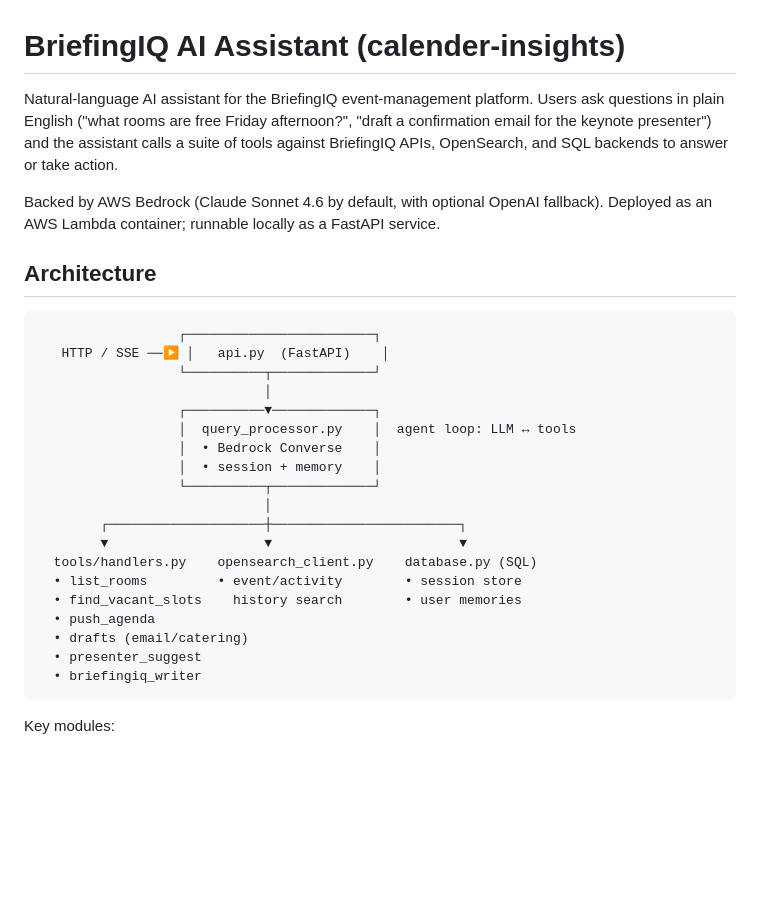
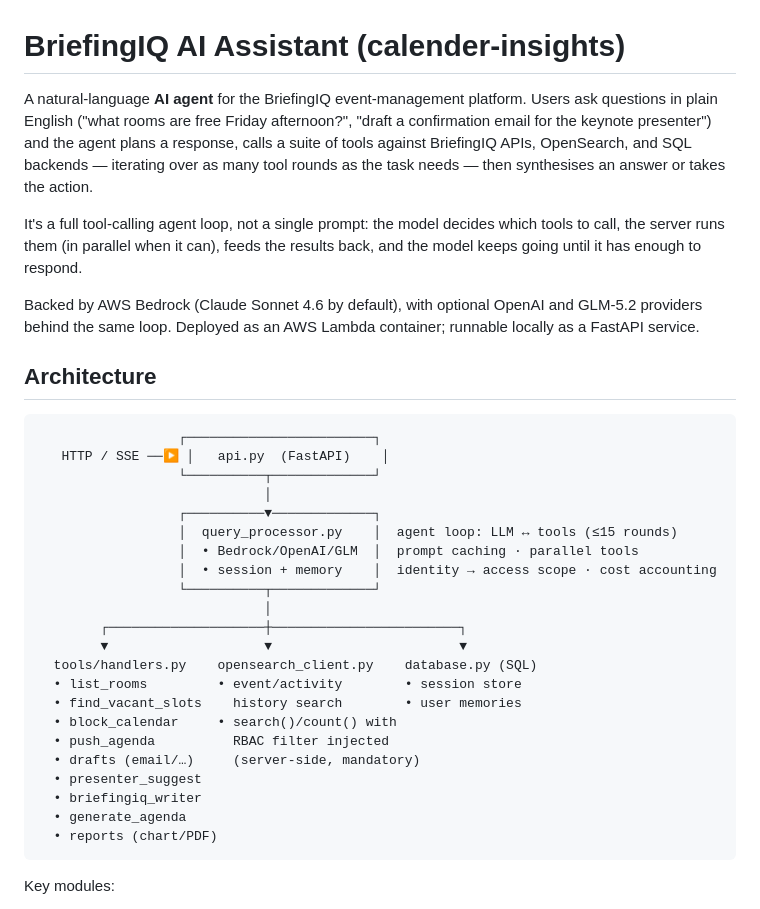
Before and after one commit to sjak1/calendar-insights, a Markdown page: README.md, the part around one of its changes. GitHub-like rendering; blank space fills up the shorter version.

````diff
--- a/README.md
+++ b/README.md
@@ -1,14 +1,19 @@
 # BriefingIQ AI Assistant (calender-insights)
 
-Natural-language AI assistant for the BriefingIQ event-management platform. Users
+A natural-language **AI agent** for the BriefingIQ event-management platform. Users
 ask questions in plain English ("what rooms are free Friday afternoon?", "draft a
-confirmation email for the keynote presenter") and the assistant calls a suite of
-tools against BriefingIQ APIs, OpenSearch, and SQL backends to answer or take
-action.
+confirmation email for the keynote presenter") and the agent plans a response,
+calls a suite of tools against BriefingIQ APIs, OpenSearch, and SQL backends —
+iterating over as many tool rounds as the task needs — then synthesises an answer
+or takes the action.
 
-Backed by AWS Bedrock (Claude Sonnet 4.6 by default, with optional OpenAI
-fallback). Deployed as an AWS Lambda container; runnable locally as a FastAPI
-service.
+It's a full tool-calling agent loop, not a single prompt: the model decides which
+tools to call, the server runs them (in parallel when it can), feeds the results
+back, and the model keeps going until it has enough to respond.
+
+Backed by AWS Bedrock (Claude Sonnet 4.6 by default), with optional OpenAI and
+GLM-5.2 providers behind the same loop. Deployed as an AWS Lambda container;
+runnable locally as a FastAPI service.
 
 ## Architecture
 
@@ -18,9 +23,9 @@ service.
                   └──────────┬─────────────┘
                              │
                   ┌──────────▼─────────────┐
-                  │  query_processor.py    │  agent loop: LLM ↔ tools
-                  │  • Bedrock Converse    │
-                  │  • session + memory    │
+                  │  query_processor.py    │  agent loop: LLM ↔ tools (≤15 rounds)
+                  │  • Bedrock/OpenAI/GLM  │  prompt caching · parallel tools
+                  │  • session + memory    │  identity → access scope · cost accounting
                   └──────────┬─────────────┘
                              │
         ┌────────────────────┼────────────────────────┐
@@ -28,10 +33,13 @@ service.
   tools/handlers.py    opensearch_client.py    database.py (SQL)
   • list_rooms         • event/activity        • session store
   • find_vacant_slots    history search        • user memories
-  • push_agenda
-  • drafts (email/catering)
+  • block_calendar     • search()/count() with
+  • push_agenda          RBAC filter injected
+  • drafts (email/…)     (server-side, mandatory)
   • presenter_suggest
   • briefingiq_writer
+  • generate_agenda
+  • reports (chart/PDF)
 ```
 
 Key modules:
````
Also changed, not shown: other parts of README.md (+39 -0 lines).
